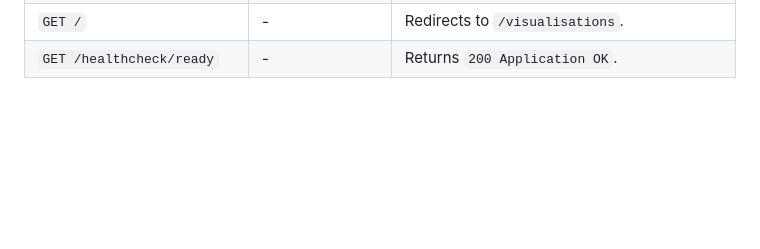
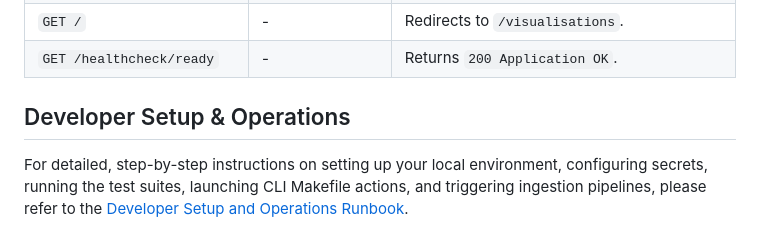
Before and after one commit to alphagov/govuk-ai-graph-tools, a Markdown page: README.md, the part around the change. Rendered like a GitHub page; blank space fills up the shorter version.

Commit message:
Developer Runbook
Adding more technical documentation

```diff
--- a/README.md
+++ b/README.md
@@ -100,3 +100,8 @@ All endpoints use `GET`.
 | `GET /outliers/imbalanced-aliases` | `run_path` | Aliases that occur significantly less often than others for the same entity. |
 | `GET /` | - | Redirects to `/visualisations`. |
 | `GET /healthcheck/ready` | - | Returns `200 Application OK`. |
+
+
+## Developer Setup & Operations
+
+For detailed, step-by-step instructions on setting up your local environment, configuring secrets, running the test suites, launching CLI Makefile actions, and triggering ingestion pipelines, please refer to the [Developer Setup and Operations Runbook](file:///Users/ademolaadefioye/Desktop/GDS/content_extractor_s3/DEVELOPER_RUNBOOK.md).
```
Also changed, not shown: DEVELOPER_RUNBOOK.md (added, +246 -0 lines).
